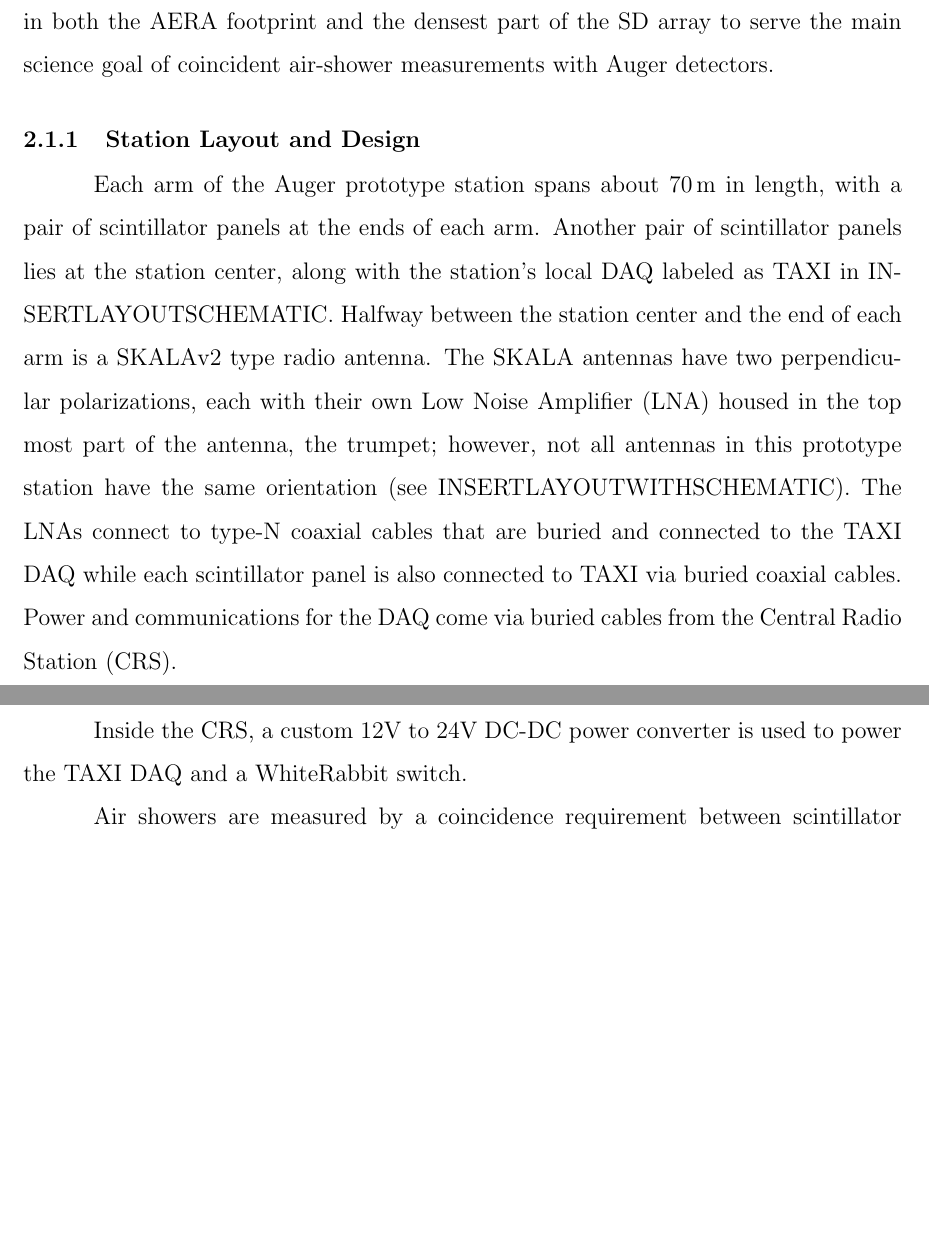
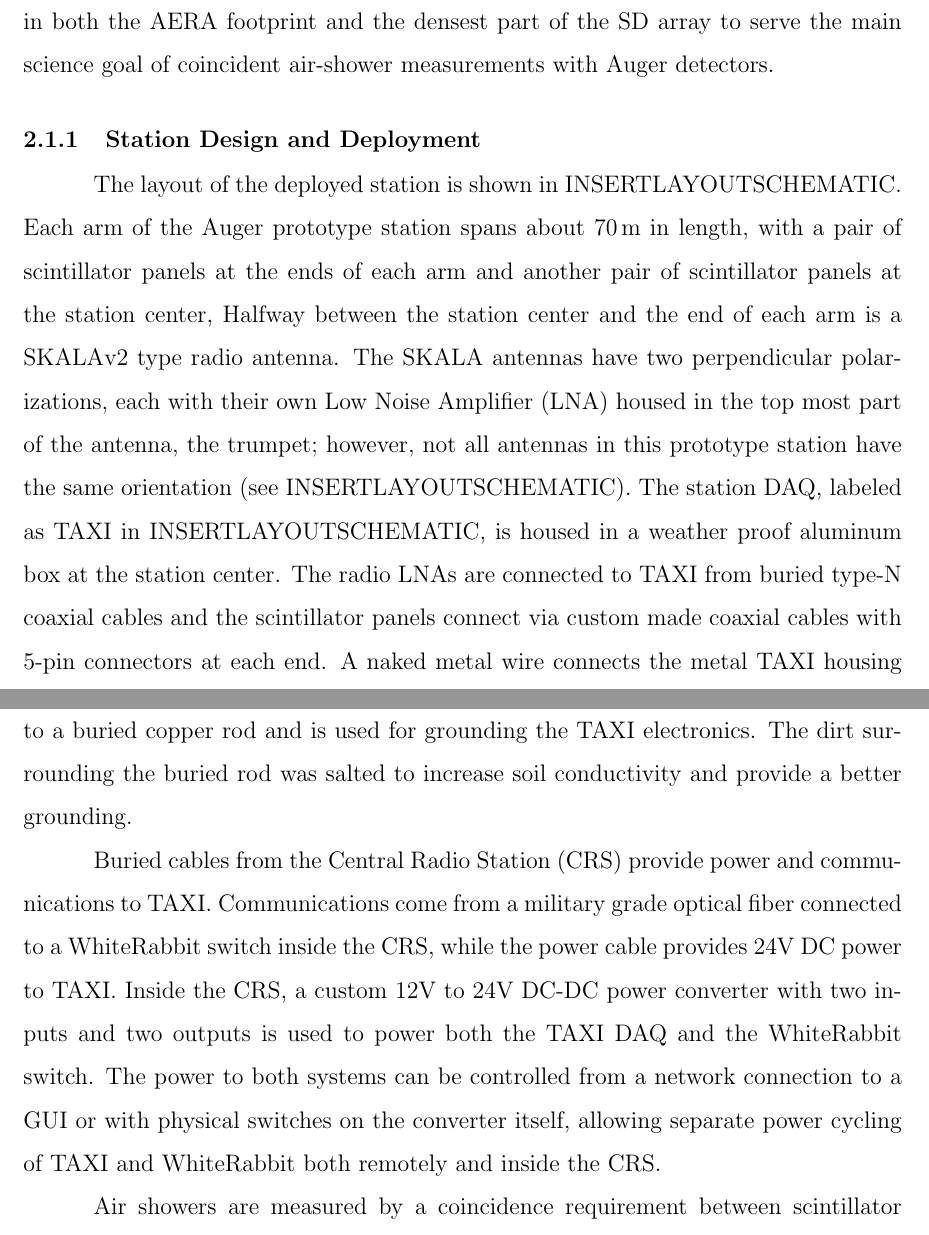
Before and after one commit to bflaggs/thesis-phd, a LaTeX thesis (dissertation-main.tex, which reads chap2.tex): two parts of pages 11 and 12 of 13, joined at a grey line, cut so that both start at the same text, the shorter picture padded with empty space. Compiled offline with pdfLaTeX; a LaTeX package or settings file that is missing is left out.

Commit message:
Text updates to IceCube-Gen2 section

```diff
--- a/chap2.tex
+++ b/chap2.tex
@@ -32,16 +32,21 @@ The Auger prototype station has roughly the same design as the South Pole protot
 Other differences include the need for fencing around each detector position to prevent damage from roaming animals, and the lack of height adjustable stands, unnecessary in Argentina as constant snow accumulation is not an issue like at the South Pole.
 The prototype station is co-located in both the AERA footprint and the densest part of the SD array to serve the main science goal of coincident air-shower measurements with Auger detectors.
 
-\subsection{Station Layout and Design}\label{sec:gen2layout}
+\subsection{Station Design and Deployment}\label{sec:gen2layout}
 
-Each arm of the Auger prototype station spans about \SI{70}{\meter} in length, with a pair of scintillator panels at the ends of each arm.
-Another pair of scintillator panels lies at the station center, along with the station's local DAQ labeled as TAXI in INSERTLAYOUTSCHEMATIC.
+The layout of the deployed station is shown in INSERTLAYOUTSCHEMATIC.
+Each arm of the Auger prototype station spans about \SI{70}{\meter} in length, with a pair of scintillator panels at the ends of each arm and another pair of scintillator panels at the station center,
 Halfway between the station center and the end of each arm is a SKALAv2 type radio antenna.
-The SKALA antennas have two perpendicular polarizations, each with their own Low Noise Amplifier (LNA) housed in the top most part of the antenna, the trumpet; however, not all antennas in this prototype station have the same orientation (see INSERTLAYOUTWITHSCHEMATIC).
-The LNAs connect to type-N coaxial cables that are buried and connected to the TAXI DAQ while each scintillator panel is also connected to TAXI via buried coaxial cables.
-Power and communications for the DAQ come via buried cables from the Central Radio Station (CRS).
+The SKALA antennas have two perpendicular polarizations, each with their own Low Noise Amplifier (LNA) housed in the top most part of the antenna, the trumpet; however, not all antennas in this prototype station have the same orientation (see INSERTLAYOUTSCHEMATIC).
+The station DAQ, labeled as TAXI in INSERTLAYOUTSCHEMATIC, is housed in a weather proof aluminum box at the station center.
+The radio LNAs are connected to TAXI from buried type-N coaxial cables and the scintillator panels connect via custom made coaxial cables with 5-pin connectors at each end.
+A naked metal wire connects the metal TAXI housing to a buried copper rod and is used for grounding the TAXI electronics.
+The dirt surrounding the buried rod was salted to increase soil conductivity and provide a better grounding.
 
-Inside the CRS, a custom 12V to 24V DC-DC power converter is used to power the TAXI DAQ and a WhiteRabbit switch.
+Buried cables from the Central Radio Station (CRS) provide power and communications to TAXI.
+Communications come from a military grade optical fiber connected to a WhiteRabbit switch inside the CRS, while the power cable provides 24V DC power to TAXI.
+Inside the CRS, a custom 12V to 24V DC-DC power converter with two inputs and two outputs is used to power both the TAXI DAQ and the WhiteRabbit switch.
+The power to both systems can be controlled from a network connection to a GUI or with physical switches on the converter itself, allowing separate power cycling of TAXI and WhiteRabbit both remotely and inside the CRS.
 
 %24V power for the DAQ and communications via a buried optical fiber come from the Central Radio Station (CRS).
 %The Central Radio Station (CRS) provides 24V power to the DAQ from a buried power cable.
```
Also changed, not shown: chap2.tex (2 more changed lines).
